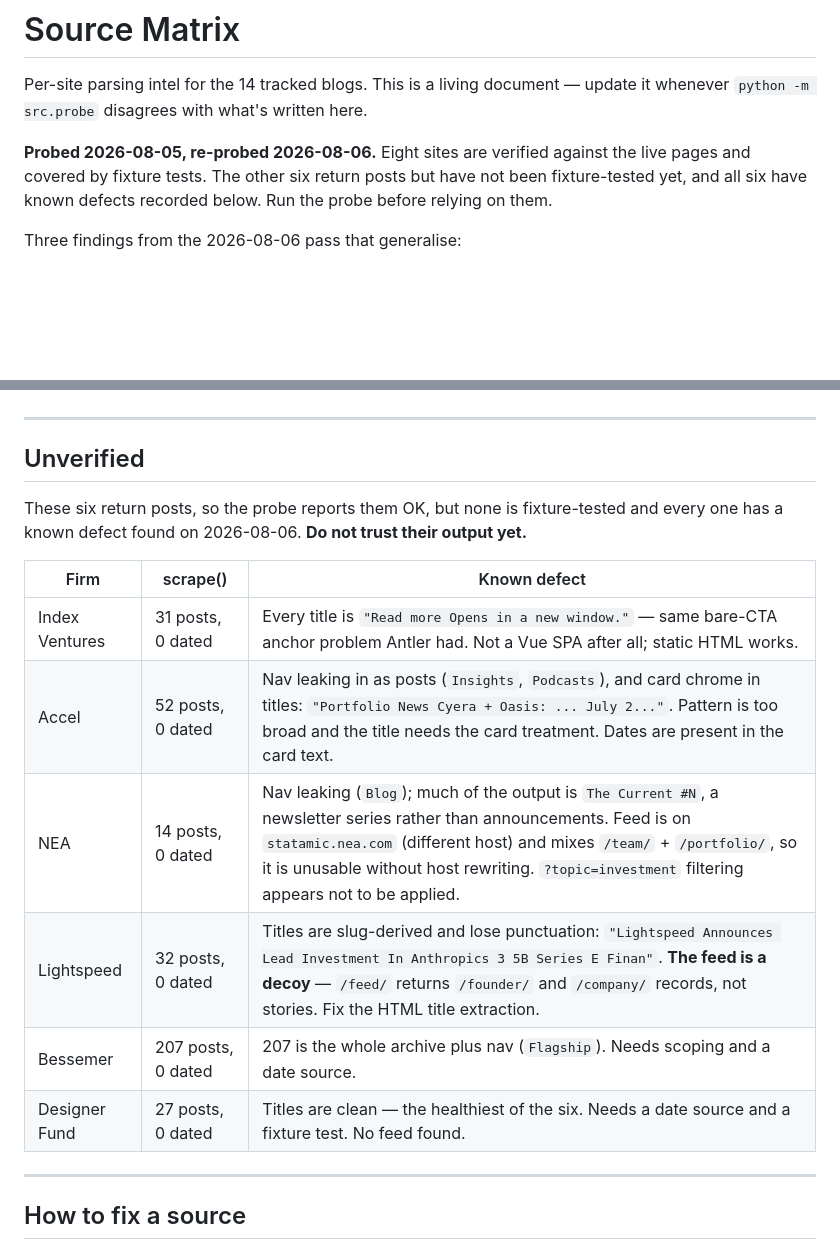
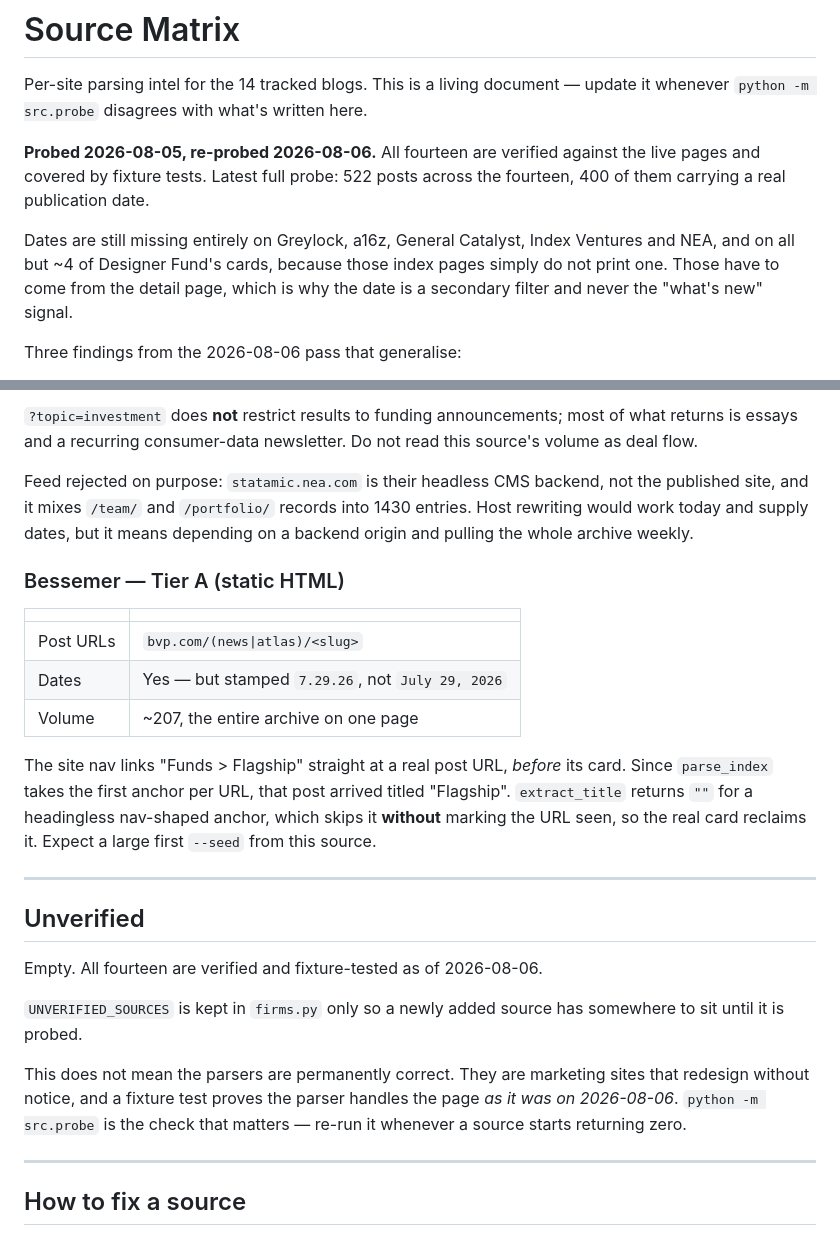
Before and after one commit to amali-s/trend-tracker, a Markdown page: SOURCE_MATRIX.md, 2 parts joined by grey strips. Rendered like a GitHub page; blank space fills up the shorter version.

```diff
--- a/SOURCE_MATRIX.md
+++ b/SOURCE_MATRIX.md
@@ -3,10 +3,14 @@
 Per-site parsing intel for the 14 tracked blogs. This is a living document —
 update it whenever `python -m src.probe` disagrees with what's written here.
 
-**Probed 2026-08-05, re-probed 2026-08-06.** Eight sites are verified against
-the live pages and covered by fixture tests. The other six return posts but
-have not been fixture-tested yet, and all six have known defects recorded
-below. Run the probe before relying on them.
+**Probed 2026-08-05, re-probed 2026-08-06.** All fourteen are verified against
+the live pages and covered by fixture tests. Latest full probe: 522 posts
+across the fourteen, 400 of them carrying a real publication date.
+
+Dates are still missing entirely on Greylock, a16z, General Catalyst, Index
+Ventures and NEA, and on all but ~4 of Designer Fund's cards, because those
+index pages simply do not print one. Those have to come from the detail page,
+which is why the date is a secondary filter and never the "what's new" signal.
 
 Three findings from the 2026-08-06 pass that generalise:
 
@@ -209,19 +281,39 @@ tags. Layer 1 passes both; this is a live test case for dedup layer 2.
+`?topic=investment` does **not** restrict results to funding announcements; most
+of what returns is essays and a recurring consumer-data newsletter. Do not read
+this source's volume as deal flow.
+
+Feed rejected on purpose: `statamic.nea.com` is their headless CMS backend, not
+the published site, and it mixes `/team/` and `/portfolio/` records into 1430
+entries. Host rewriting would work today and supply dates, but it means
+depending on a backend origin and pulling the whole archive weekly.
+
+### Bessemer — Tier A (static HTML)
+
+| | |
+|---|---|
+| Post URLs | `bvp.com/(news\|atlas)/<slug>` |
+| Dates | Yes — but stamped `7.29.26`, not `July 29, 2026` |
+| Volume | ~207, the entire archive on one page |
+
+The site nav links "Funds > Flagship" straight at a real post URL, *before* its
+card. Since `parse_index` takes the first anchor per URL, that post arrived
+titled "Flagship". `extract_title` returns `""` for a headingless nav-shaped
+anchor, which skips it **without** marking the URL seen, so the real card
+reclaims it. Expect a large first `--seed` from this source.
+
 ---
 
 ## Unverified
 
-These six return posts, so the probe reports them OK, but none is fixture-tested
-and every one has a known defect found on 2026-08-06. **Do not trust their
-output yet.**
+Empty. All fourteen are verified and fixture-tested as of 2026-08-06.
 
-| Firm | scrape() | Known defect |
-|---|---|---|
-| Index Ventures | 31 posts, 0 dated | Every title is `"Read more Opens in a new window."` — same bare-CTA anchor problem Antler had. Not a Vue SPA after all; static HTML works. |
-| Accel | 52 posts, 0 dated | Nav leaking in as posts (`Insights`, `Podcasts`), and card chrome in titles: `"Portfolio News Cyera + Oasis: ... July 2..."`. Pattern is too broad and the title needs the card treatment. Dates are present in the card text. |
-| NEA | 14 posts, 0 dated | Nav leaking (`Blog`); much of the output is `The Current #N`, a newsletter series rather than announcements. Feed is on `statamic.nea.com` (different host) and mixes `/team/` + `/portfolio/`, so it is unusable without host rewriting. `?topic=investment` filtering appears not to be applied. |
-| Lightspeed | 32 posts, 0 dated | Titles are slug-derived and lose punctuation: `"Lightspeed Announces Lead Investment In Anthropics 3 5B Series E Finan"`. **The feed is a decoy** — `/feed/` returns `/founder/` and `/company/` records, not stories. Fix the HTML title extraction. |
-| Bessemer | 207 posts, 0 dated | 207 is the whole archive plus nav (`Flagship`). Needs scoping and a date source. |
-| Designer Fund | 27 posts, 0 dated | Titles are clean — the healthiest of the six. Needs a date source and a fixture test. No feed found. |
+`UNVERIFIED_SOURCES` is kept in `firms.py` only so a newly added source has
+somewhere to sit until it is probed.
+
+This does not mean the parsers are permanently correct. They are marketing sites
+that redesign without notice, and a fixture test proves the parser handles the
+page *as it was on 2026-08-06*. `python -m src.probe` is the check that matters —
+re-run it whenever a source starts returning zero.
 
 ---
 
```
Also changed, not shown: other parts of SOURCE_MATRIX.md (+68 -0 lines).
